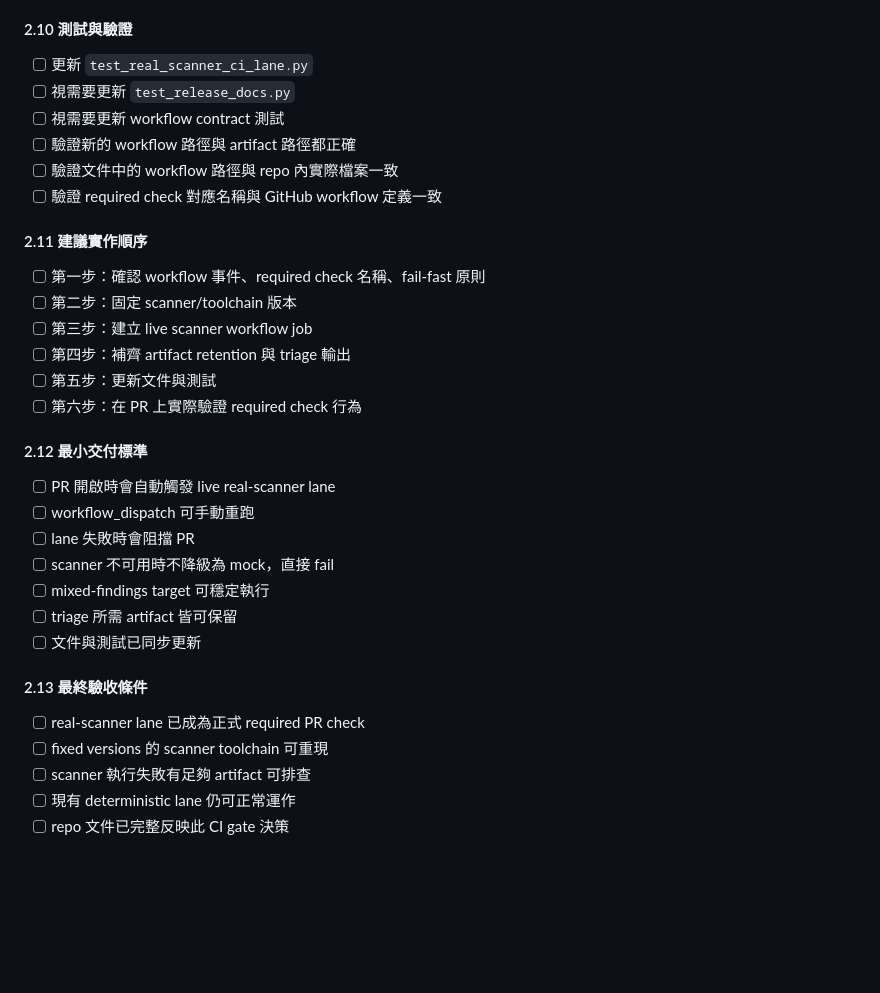
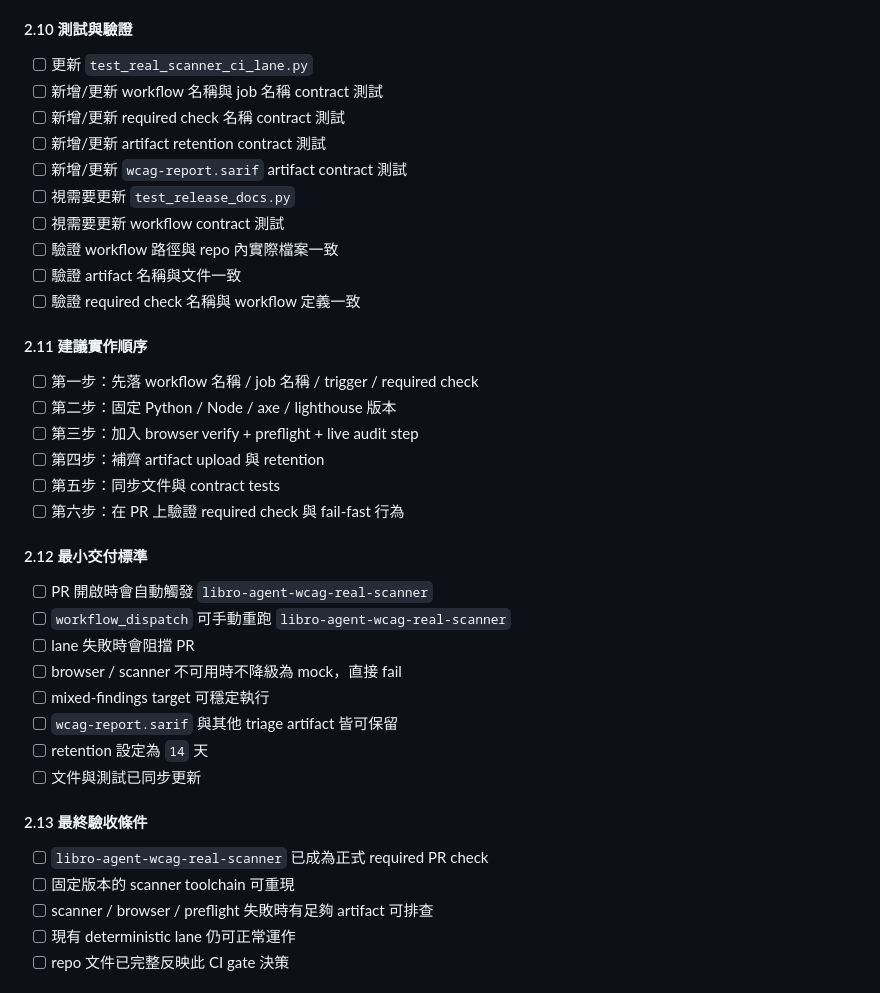
Before and after one commit to BookHsu/Libro.AgentWCAG, a Markdown page: docs/automations/todo.md, the part around one of its changes. Rendered like a GitHub page; blank space fills up the shorter version.

```diff
--- a/docs/automations/todo.md
+++ b/docs/automations/todo.md
@@ -340,36 +369,41 @@
 #### 2.10 測試與驗證
 
 - [ ] 更新 `test_real_scanner_ci_lane.py`
+- [ ] 新增/更新 workflow 名稱與 job 名稱 contract 測試
+- [ ] 新增/更新 required check 名稱 contract 測試
+- [ ] 新增/更新 artifact retention contract 測試
+- [ ] 新增/更新 `wcag-report.sarif` artifact contract 測試
 - [ ] 視需要更新 `test_release_docs.py`
 - [ ] 視需要更新 workflow contract 測試
-- [ ] 驗證新的 workflow 路徑與 artifact 路徑都正確
-- [ ] 驗證文件中的 workflow 路徑與 repo 內實際檔案一致
-- [ ] 驗證 required check 對應名稱與 GitHub workflow 定義一致
+- [ ] 驗證 workflow 路徑與 repo 內實際檔案一致
+- [ ] 驗證 artifact 名稱與文件一致
+- [ ] 驗證 required check 名稱與 workflow 定義一致
 
 #### 2.11 建議實作順序
 
-- [ ] 第一步：確認 workflow 事件、required check 名稱、fail-fast 原則
-- [ ] 第二步：固定 scanner/toolchain 版本
-- [ ] 第三步：建立 live scanner workflow job
-- [ ] 第四步：補齊 artifact retention 與 triage 輸出
-- [ ] 第五步：更新文件與測試
-- [ ] 第六步：在 PR 上實際驗證 required check 行為
+- [ ] 第一步：先落 workflow 名稱 / job 名稱 / trigger / required check
+- [ ] 第二步：固定 Python / Node / axe / lighthouse 版本
+- [ ] 第三步：加入 browser verify + preflight + live audit step
+- [ ] 第四步：補齊 artifact upload 與 retention
+- [ ] 第五步：同步文件與 contract tests
+- [ ] 第六步：在 PR 上驗證 required check 與 fail-fast 行為
 
 #### 2.12 最小交付標準
 
-- [ ] PR 開啟時會自動觸發 live real-scanner lane
-- [ ] workflow_dispatch 可手動重跑
+- [ ] PR 開啟時會自動觸發 `libro-agent-wcag-real-scanner`
+- [ ] `workflow_dispatch` 可手動重跑 `libro-agent-wcag-real-scanner`
 - [ ] lane 失敗時會阻擋 PR
-- [ ] scanner 不可用時不降級為 mock，直接 fail
+- [ ] browser / scanner 不可用時不降級為 mock，直接 fail
 - [ ] mixed-findings target 可穩定執行
-- [ ] triage 所需 artifact 皆可保留
+- [ ] `wcag-report.sarif` 與其他 triage artifact 皆可保留
+- [ ] retention 設定為 `14` 天
 - [ ] 文件與測試已同步更新
 
 #### 2.13 最終驗收條件
 
-- [ ] real-scanner lane 已成為正式 required PR check
-- [ ] fixed versions 的 scanner toolchain 可重現
-- [ ] scanner 執行失敗有足夠 artifact 可排查
+- [ ] `libro-agent-wcag-real-scanner` 已成為正式 required PR check
+- [ ] 固定版本的 scanner toolchain 可重現
+- [ ] scanner / browser / preflight 失敗時有足夠 artifact 可排查
 - [ ] 現有 deterministic lane 仍可正常運作
 - [ ] repo 文件已完整反映此 CI gate 決策
 
```
Also changed, not shown: other parts of docs/automations/todo.md (+90 -61 lines).
